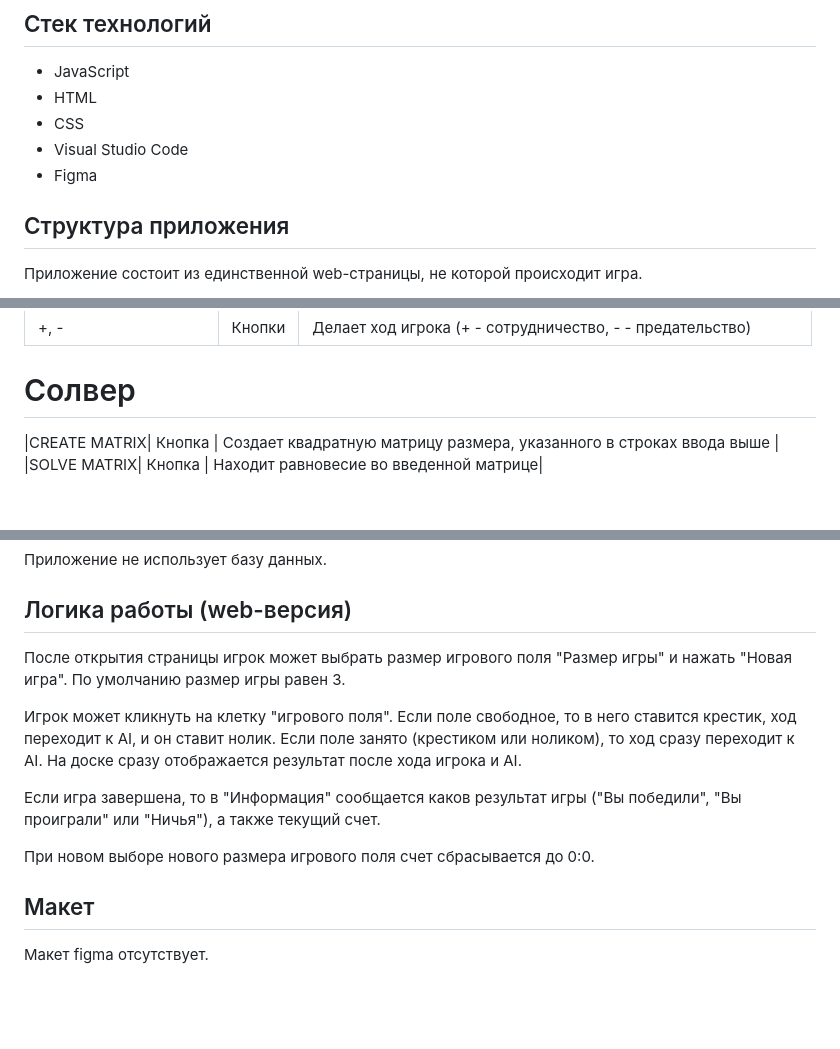
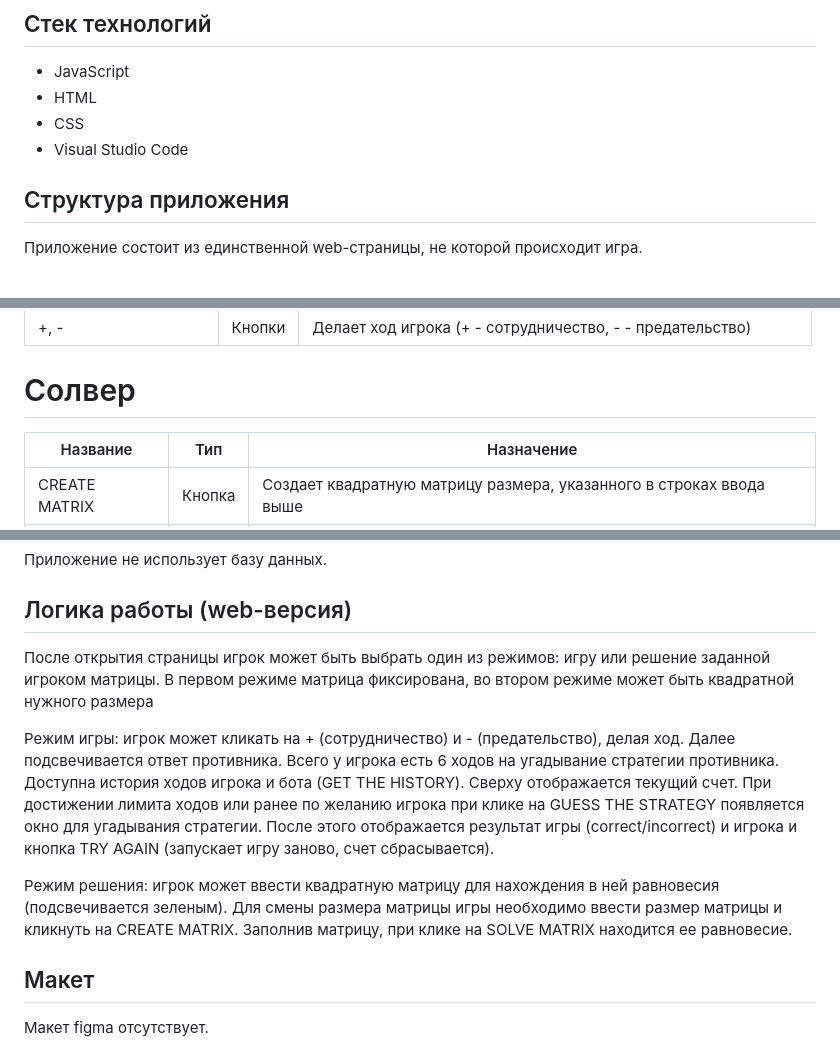
Before and after one commit to polinaryltseva/game-theory-v2, a Markdown page: README.md, 3 parts joined by grey strips. Rendered like a GitHub page; blank space fills up the shorter version.

```diff
--- a/README.md
+++ b/README.md
@@ -15,7 +15,6 @@
 * HTML
 * CSS
 * Visual Studio Code
-* Figma
 
 ## Структура приложения
 Приложение состоит из единственной web-страницы, не которой происходит игра.
@@ -35,6 +34,8 @@
 |+, -| Кнопки | Делает ход игрока (+ - сотрудничество, - - предательство)|
 
 # Солвер
+|Название|Тип|Назначение|
+|---|---|---|
 |СREATE MATRIX| Кнопка | Создает квадратную матрицу размера, указанного в строках ввода выше |
 |SOLVE MATRIX| Кнопка | Находит равновесие во введенной матрице|
 
@@ -70,13 +71,12 @@
 Приложение не использует базу данных.
 
 ## Логика работы (web-версия)
-После открытия страницы игрок может выбрать размер игрового поля "Размер игры" и нажать "Новая игра". По умолчанию размер игры равен 3.
+После открытия страницы игрок может быть выбрать один из режимов: игру или решение заданной игроком матрицы. В первом режиме матрица фиксирована, во втором режиме может быть квадратной нужного размера
 
-Игрок может кликнуть на клетку "игрового поля". Если поле свободное, то в него ставится крестик, ход переходит к AI, и он ставит нолик. Если поле занято (крестиком или ноликом), то ход сразу переходит к AI. На доске сразу отображается результат после хода игрока и AI.
+Режим игры: игрок может кликать на + (сотрудничество) и - (предательство), делая ход. Далее подсвечивается ответ противника. Всего у игрока есть 6 ходов на угадывание стратегии
+противника. Доступна история ходов игрока и бота (GET THE HISTORY). Сверху отображается текущий счет. При достижении лимита ходов или ранее по желанию игрока при клике на GUESS THE STRATEGY появляется окно для угадывания стратегии. После этого отображается результат игры (correct/incorrect) и игрока и кнопка TRY AGAIN (запускает игру заново, счет сбрасывается).
 
-Если игра завершена, то в "Информация" сообщается каков результат игры ("Вы победили", "Вы проиграли" или "Ничья"), а также текущий счет.
-
-При новом выборе нового размера игрового поля счет сбрасывается до 0:0.
+Режим решения: игрок может ввести квадратную матрицу для нахождения в ней равновесия (подсвечивается зеленым). Для смены размера матрицы игры необходимо ввести размер матрицы и кликнуть на СREATE MATRIX. Заполнив матрицу, при клике на SOLVE MATRIX находится ее равновесие.
 
 ## Макет
 Макет figma отсутствует.
```
